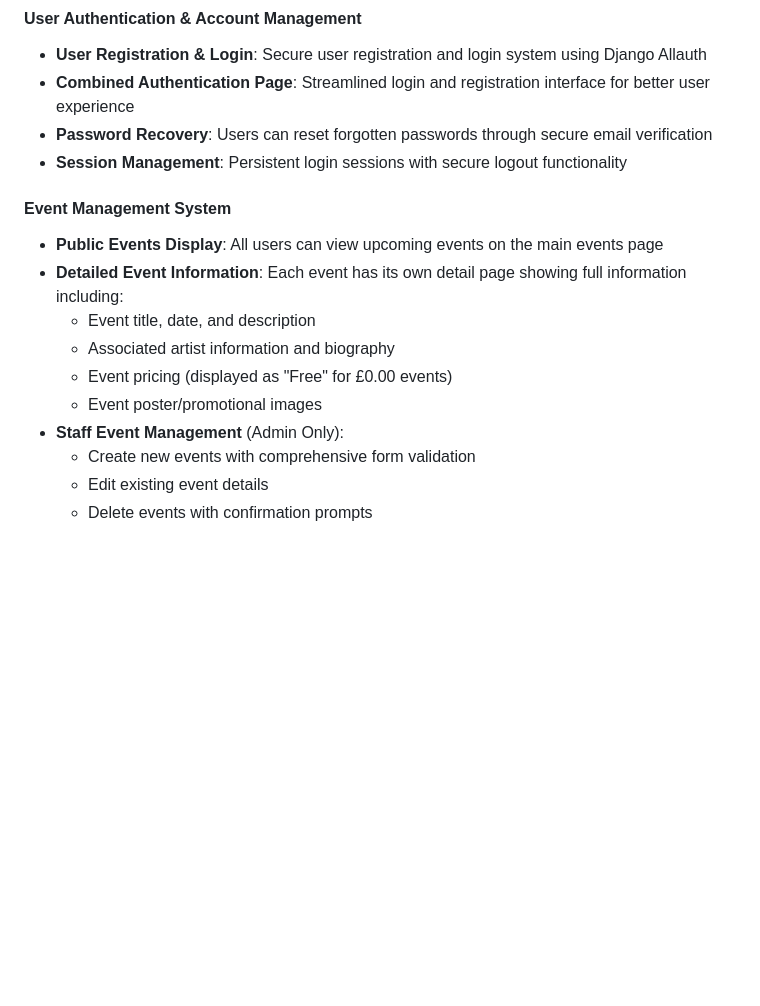
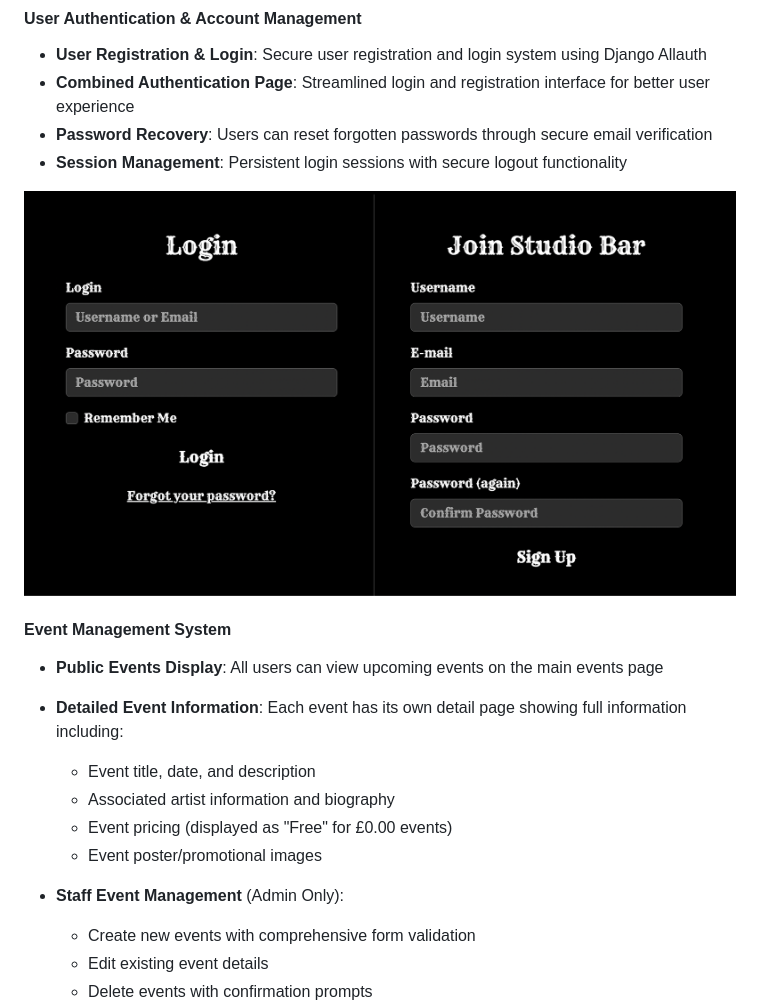
Before and after one commit to bethneyanderson/studio-bar, a Markdown page: README.md, the part around the change printed below. GitHub-like rendering; pictures changed too: readme-docs/Login.png (added); blank space fills up the shorter version.

Commit message:
Add screenshots to readme

```diff
--- a/README.md
+++ b/README.md
@@ -91,6 +91,8 @@ User stories guided the setup of a Kanban board for streamlined task tracking. D
 - **Password Recovery**: Users can reset forgotten passwords through secure email verification
 - **Session Management**: Persistent login sessions with secure logout functionality
 
+![alt-text](readme-docs/Login.png)
+
 #### Event Management System
 
 - **Public Events Display**: All users can view upcoming events on the main events page
@@ -100,6 +102,7 @@ User stories guided the setup of a Kanban board for streamlined task tracking. D
   - Event pricing (displayed as "Free" for £0.00 events)
   - Event poster/promotional images
 - **Staff Event Management** (Admin Only):
+
   - Create new events with comprehensive form validation
   - Edit existing event details
   - Delete events with confirmation prompts
```
Also changed, not shown: other parts of README.md (+5 -0 lines), readme-docs/create-event.png (added), 5 other files.
